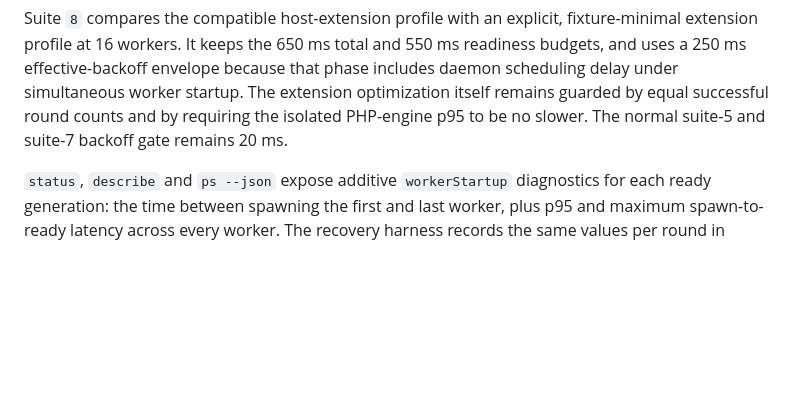
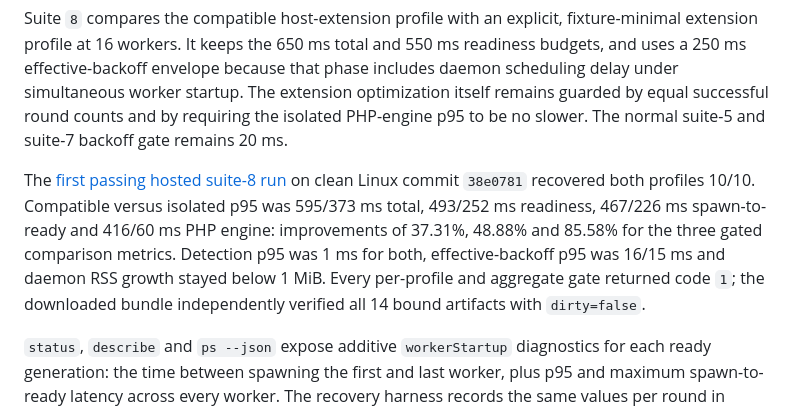
Before and after one commit to push-in/pam, a Markdown page: docs/process-manager.md, the part around the change. GitHub-like rendering; blank space fills up the shorter version.

Commit message:
docs: publish hosted extension evidence

```diff
--- a/docs/process-manager.md
+++ b/docs/process-manager.md
@@ -174,6 +174,15 @@ that phase includes daemon scheduling delay under simultaneous worker startup.
 The extension optimization itself remains guarded by equal successful round
 counts and by requiring the isolated PHP-engine p95 to be no slower. The normal
 suite-5 and suite-7 backoff gate remains 20 ms.
+
+The [first passing hosted suite-8 run](https://github.com/push-in/pam/actions/runs/32515500047)
+on clean Linux commit `38e0781` recovered both profiles 10/10. Compatible versus
+isolated p95 was 595/373 ms total, 493/252 ms readiness, 467/226 ms
+spawn-to-ready and 416/60 ms PHP engine: improvements of 37.31%, 48.88% and
+85.58% for the three gated comparison metrics. Detection p95 was 1 ms for both,
+effective-backoff p95 was 16/15 ms and daemon RSS growth stayed below 1 MiB.
+Every per-profile and aggregate gate returned code `1`; the downloaded bundle
+independently verified all 14 bound artifacts with `dirty=false`.
 
 `status`, `describe` and `ps --json` expose additive `workerStartup`
 diagnostics for each ready generation: the time between spawning the first and
```
Also changed, not shown: docs/product-strategy.md (+1 -1 lines).
